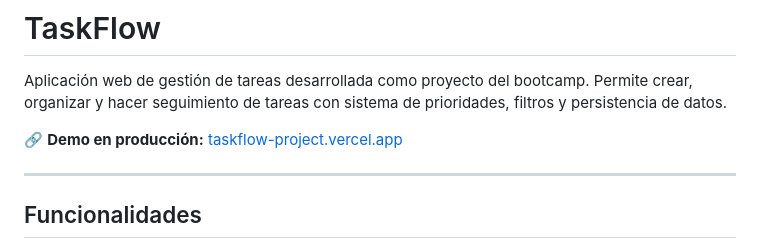
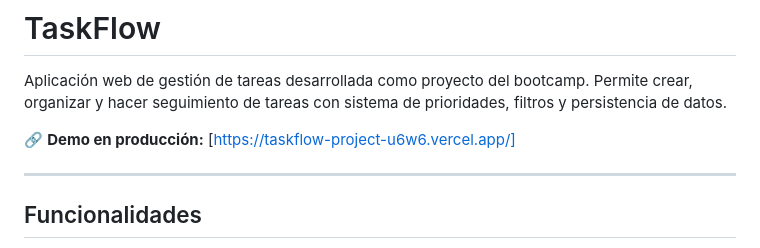
Before and after one commit to santy2911/taskflow-project, a Markdown page: README.md, the part around the change. Drawn GitHub-style.

Commit message:
enlace de vercel

```diff
--- a/README.md
+++ b/README.md
@@ -2,7 +2,7 @@
 
 Aplicación web de gestión de tareas desarrollada como proyecto del bootcamp. Permite crear, organizar y hacer seguimiento de tareas con sistema de prioridades, filtros y persistencia de datos.
 
-🔗 **Demo en producción:** [taskflow-project.vercel.app](https://taskflow-project.vercel.app) <!-- Actualiza con tu URL real -->
+🔗 **Demo en producción:** [https://taskflow-project-u6w6.vercel.app/]
 
 ---
 
```
